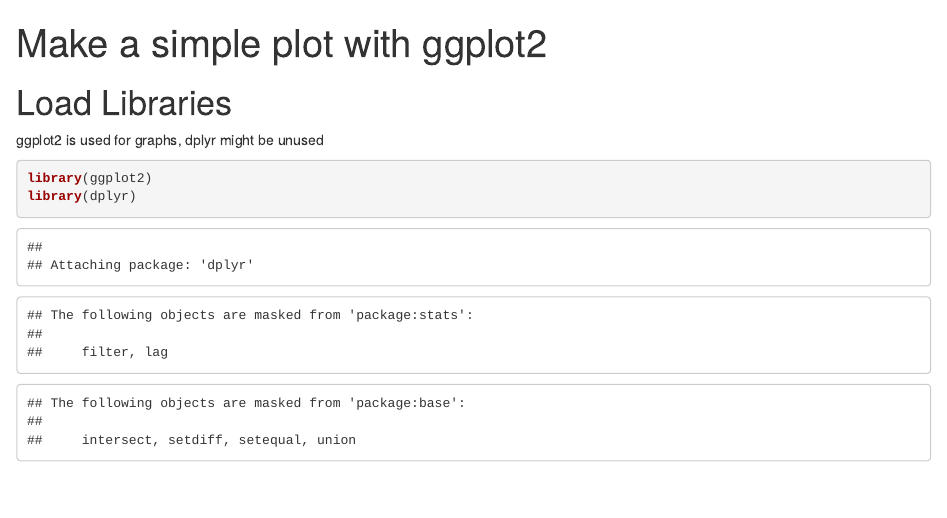
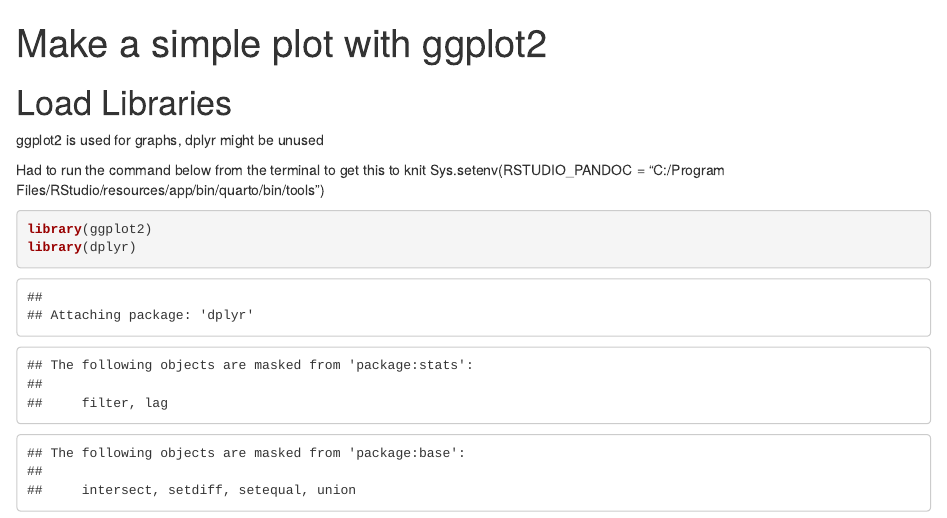
Before and after one commit to jbandstra-MNL/Hello_World, an R Markdown document (hello_world.Rmd): the page in a window 1100 px wide, from its top. The pictures show the output file hello_world.html that the author committed with the source, opened offline.

Commit message:
Resolving issue with pandoc version for knitting rmd file

````diff
--- a/hello_world.Rmd
+++ b/hello_world.Rmd
@@ -7,6 +7,10 @@
 
 # Load Libraries
 ggplot2 is used for graphs, dplyr might be unused
+
+Had to run the command below from the terminal to get this to knit
+Sys.setenv(RSTUDIO_PANDOC = "C:/Program Files/RStudio/resources/app/bin/quarto/bin/tools")
+
 
 
 ```{r}
````
Also changed, not shown: hello_world.html.
